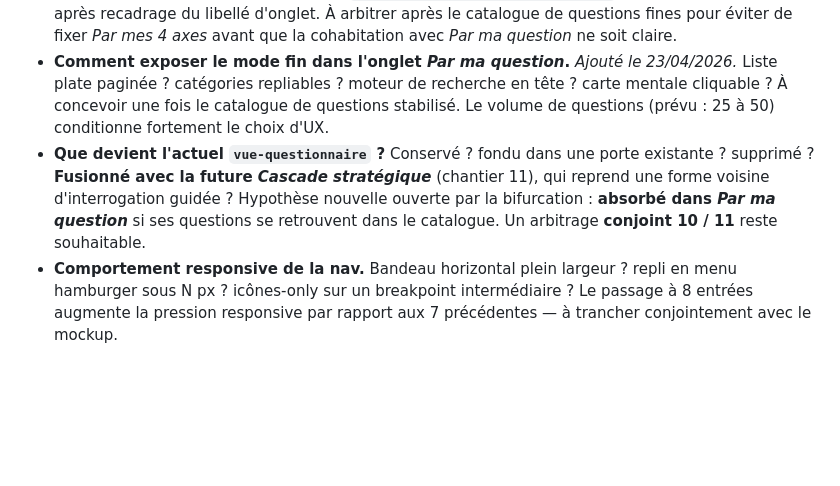
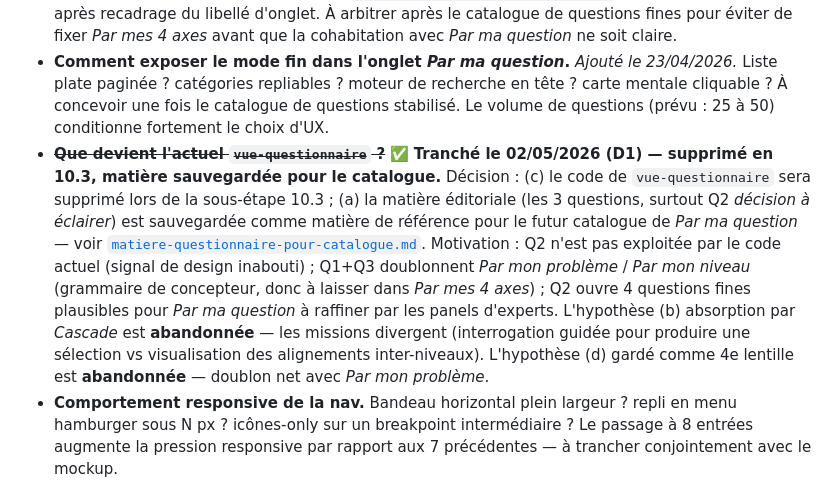
Before and after one commit to LettyDuf/KPI4who, a Markdown page: doc-contrats-navigation.md, the part around one of its changes. GitHub-like rendering; blank space fills up the shorter version.

```diff
--- a/doc-contrats-navigation.md
+++ b/doc-contrats-navigation.md
@@ -136,7 +136,7 @@ Les portes et les onglets utilisent aujourd'hui des codes visuels différents
 
 - **Comment exposer les quatre lentilles initiales dans l'onglet *Par mes 4 axes*.** *Reformulé le 23/04/2026 après bifurcation.* Tabs internes ? grille de cards ? stepper d'emblée ouvert sur la première lentille ? autre ? Le choix détermine la granularité de navigation visible au clic sur *Par mes 4 axes* dans la nav unifiée, **et la capacité de la coquille à absorber les lentilles futures** listées en § 4.4. Previews A/B/C déjà produits (`preview-10-lentilles-{A,B,C}.html`) — restent utilisables après recadrage du libellé d'onglet. À arbitrer après le catalogue de questions fines pour éviter de fixer *Par mes 4 axes* avant que la cohabitation avec *Par ma question* ne soit claire.
 - **Comment exposer le mode fin dans l'onglet *Par ma question*.** *Ajouté le 23/04/2026.* Liste plate paginée ? catégories repliables ? moteur de recherche en tête ? carte mentale cliquable ? À concevoir une fois le catalogue de questions stabilisé. Le volume de questions (prévu : 25 à 50) conditionne fortement le choix d'UX.
-- **Que devient l'actuel `vue-questionnaire` ?** Conservé ? fondu dans une porte existante ? supprimé ? **Fusionné avec la future *Cascade stratégique*** (chantier 11), qui reprend une forme voisine d'interrogation guidée ? Hypothèse nouvelle ouverte par la bifurcation : **absorbé dans *Par ma question*** si ses questions se retrouvent dans le catalogue. Un arbitrage **conjoint 10 / 11** reste souhaitable.
+- ~~**Que devient l'actuel `vue-questionnaire` ?**~~ ✅ **Tranché le 02/05/2026 (D1) — supprimé en 10.3, matière sauvegardée pour le catalogue.** Décision : (c) le code de `vue-questionnaire` sera supprimé lors de la sous-étape 10.3 ; (a) la matière éditoriale (les 3 questions, surtout Q2 *décision à éclairer*) est sauvegardée comme matière de référence pour le futur catalogue de *Par ma question* — voir [`matiere-questionnaire-pour-catalogue.md`](./matiere-questionnaire-pour-catalogue.md). Motivation : Q2 n'est pas exploitée par le code actuel (signal de design inabouti) ; Q1+Q3 doublonnent *Par mon problème* / *Par mon niveau* (grammaire de concepteur, donc à laisser dans *Par mes 4 axes*) ; Q2 ouvre 4 questions fines plausibles pour *Par ma question* à raffiner par les panels d'experts. L'hypothèse (b) absorption par *Cascade* est **abandonnée** — les missions divergent (interrogation guidée pour produire une sélection vs visualisation des alignements inter-niveaux). L'hypothèse (d) gardé comme 4e lentille est **abandonnée** — doublon net avec *Par mon problème*.
 - **Comportement responsive de la nav.** Bandeau horizontal plein largeur ? repli en menu hamburger sous N px ? icônes-only sur un breakpoint intermédiaire ? Le passage à 8 entrées augmente la pression responsive par rapport aux 7 précédentes — à trancher conjointement avec le mockup.
 - ~~**Marquage visuel de l'entrée active dans la nav.**~~ ✅ **Tranché le 23/04/2026 — variante B (fond pill indigo clair)** retenue. Voir § 4.1 *Invariants de topologie*, dernier point.
 
```
Also changed, not shown: other parts of doc-contrats-navigation.md (+1 -0 lines), matiere-questionnaire-pour-catalogue.md (added, +94 -0 lines).
